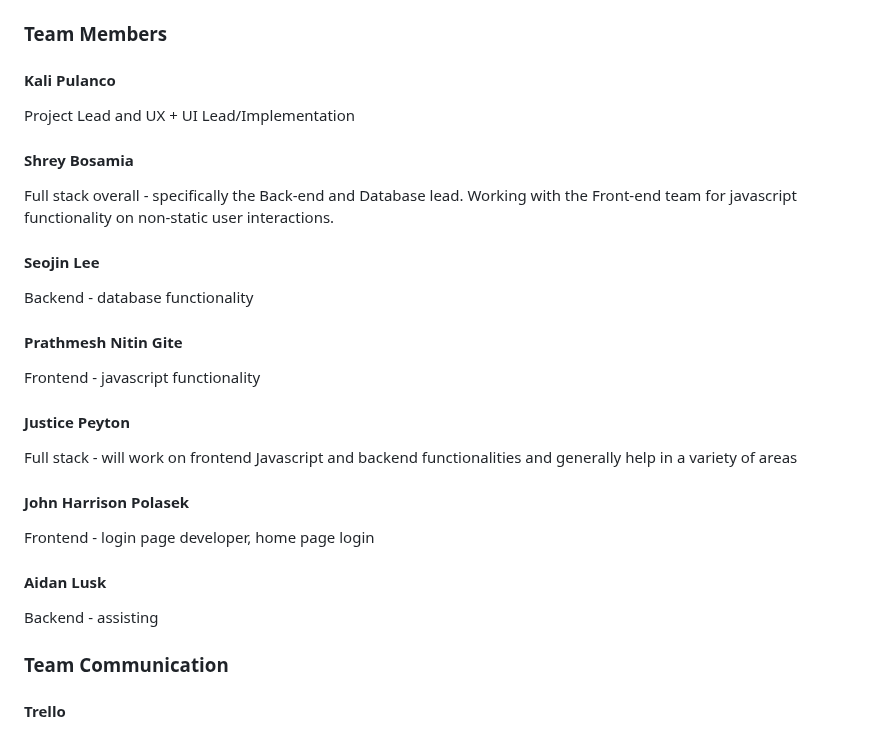
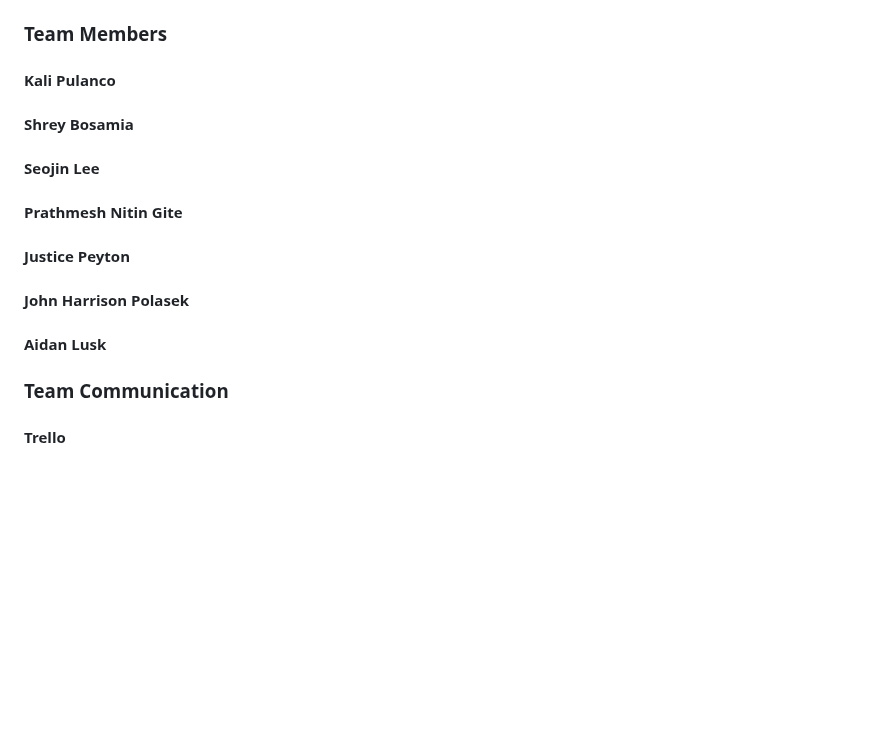
Before and after one commit to peytonju/team-5-spryntax, a Markdown page: README.md, the part around one of its changes. Drawn GitHub-style; blank space fills up the shorter version.

```diff
--- a/README.md
+++ b/README.md
@@ -3,19 +3,12 @@
 ## Team Information
 ### Team Members
 #### Kali Pulanco
-Project Lead and UX \+ UI Lead/Implementation
 #### Shrey Bosamia
-Full stack overall - specifically the Back-end and Database lead. Working with the Front-end team for javascript functionality on non-static user interactions.
 #### Seojin Lee
-Backend - database functionality
 #### Prathmesh Nitin Gite
-Frontend - javascript functionality
 #### Justice Peyton
-Full stack - will work on frontend Javascript and backend functionalities and generally help in a variety of areas
 #### John Harrison Polasek
-Frontend - login page developer, home page login
 #### Aidan Lusk
-Backend - assisting
 
 ### Team Communication
 #### Trello
```
Also changed, not shown: other parts of README.md (+86 -21 lines).
